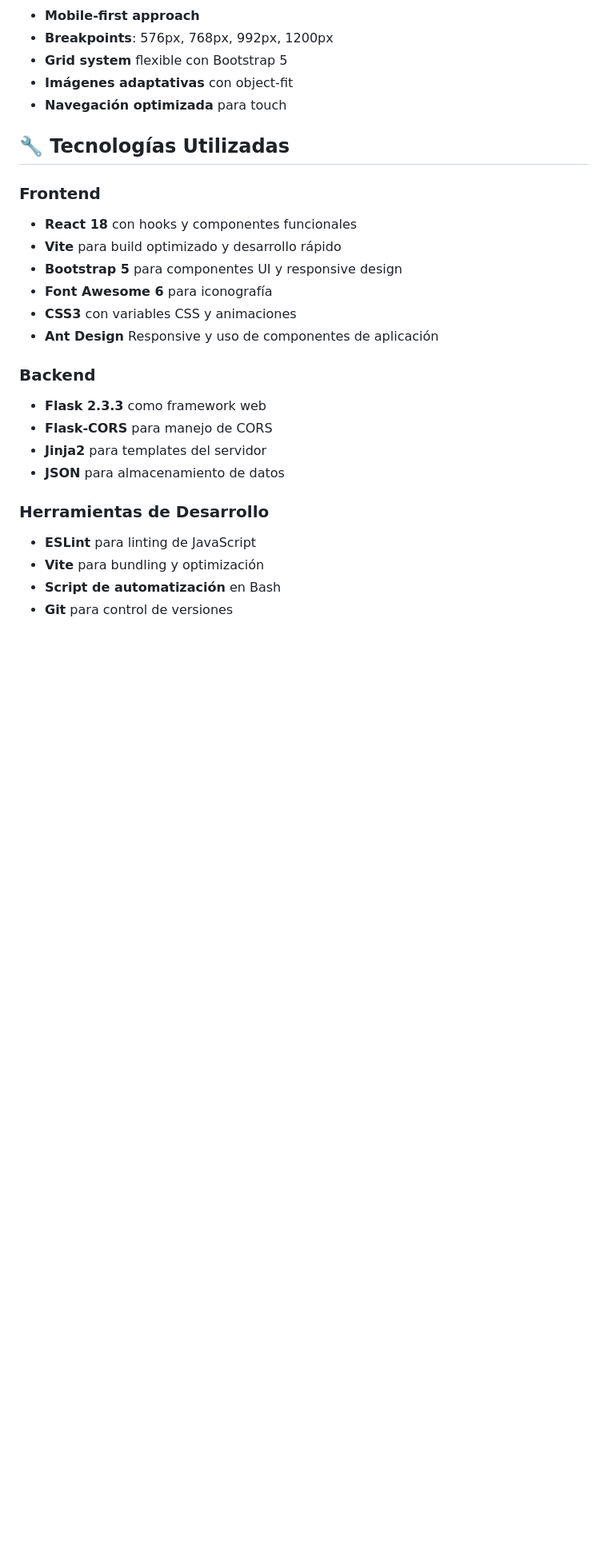
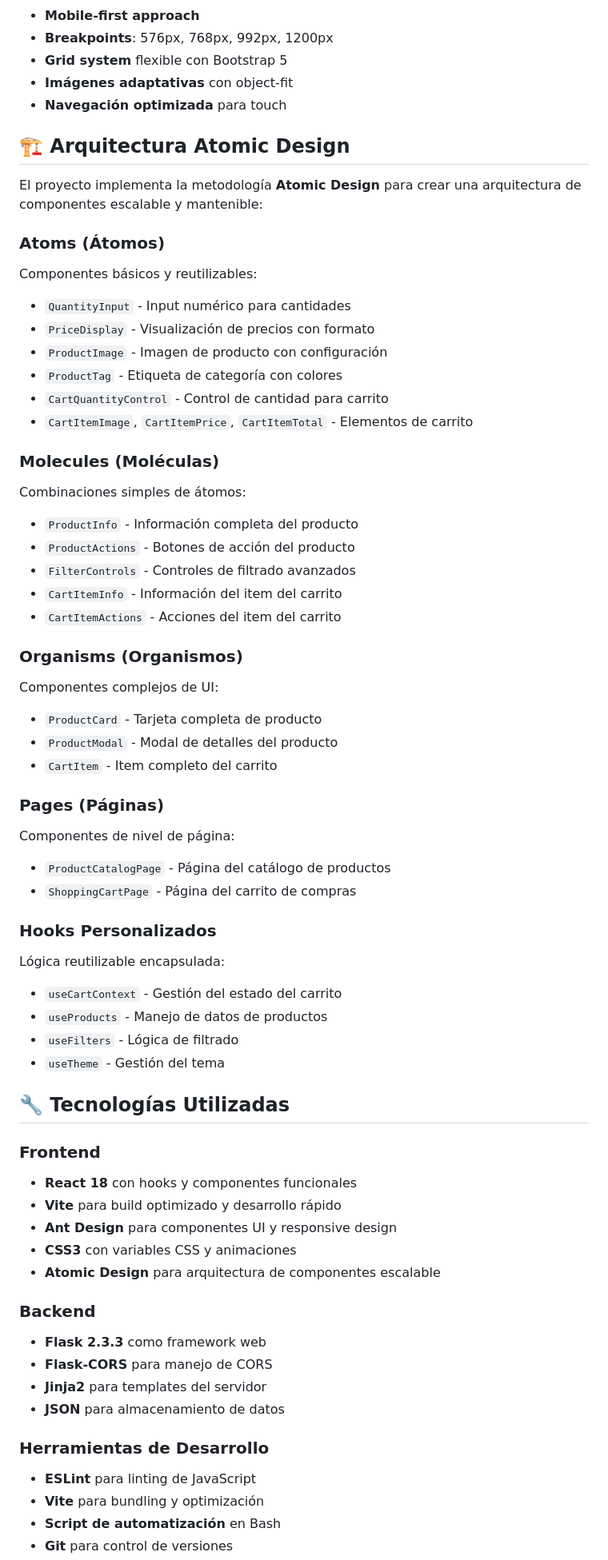
Before and after one commit to guissmejia/shop-master, a Markdown page: README.md, the part around the change printed below. Shown: that part at 80% size. Rendered like a GitHub page; blank space fills up the shorter version.

```diff
--- a/README.md
+++ b/README.md
@@ -205,15 +240,53 @@ La aplicación estará disponible en: **http://localhost:3002**
 - **Imágenes adaptativas** con object-fit
 - **Navegación optimizada** para touch
 
+## 🏗️ Arquitectura Atomic Design
+
+El proyecto implementa la metodología **Atomic Design** para crear una arquitectura de componentes escalable y mantenible:
+
+### **Atoms (Átomos)**
+Componentes básicos y reutilizables:
+- `QuantityInput` - Input numérico para cantidades
+- `PriceDisplay` - Visualización de precios con formato
+- `ProductImage` - Imagen de producto con configuración
+- `ProductTag` - Etiqueta de categoría con colores
+- `CartQuantityControl` - Control de cantidad para carrito
+- `CartItemImage`, `CartItemPrice`, `CartItemTotal` - Elementos de carrito
+
+### **Molecules (Moléculas)**
+Combinaciones simples de átomos:
+- `ProductInfo` - Información completa del producto
+- `ProductActions` - Botones de acción del producto
+- `FilterControls` - Controles de filtrado avanzados
+- `CartItemInfo` - Información del item del carrito
+- `CartItemActions` - Acciones del item del carrito
+
+### **Organisms (Organismos)**
+Componentes complejos de UI:
+- `ProductCard` - Tarjeta completa de producto
+- `ProductModal` - Modal de detalles del producto
+- `CartItem` - Item completo del carrito
+
+### **Pages (Páginas)**
+Componentes de nivel de página:
+- `ProductCatalogPage` - Página del catálogo de productos
+- `ShoppingCartPage` - Página del carrito de compras
+
+### **Hooks Personalizados**
+Lógica reutilizable encapsulada:
+- `useCartContext` - Gestión del estado del carrito
+- `useProducts` - Manejo de datos de productos
+- `useFilters` - Lógica de filtrado
+- `useTheme` - Gestión del tema
+
 ## 🔧 Tecnologías Utilizadas
 
 ### Frontend
 - **React 18** con hooks y componentes funcionales
 - **Vite** para build optimizado y desarrollo rápido
-- **Bootstrap 5** para componentes UI y responsive design
-- **Font Awesome 6** para iconografía
+- **Ant Design** para componentes UI y responsive design
 - **CSS3** con variables CSS y animaciones
-- **Ant Design** Responsive y uso de componentes de aplicación
+- **Atomic Design** para arquitectura de componentes escalable
 
 ### Backend
 - **Flask 2.3.3** como framework web
```
Also changed, not shown: other parts of README.md (+69 -9 lines).
